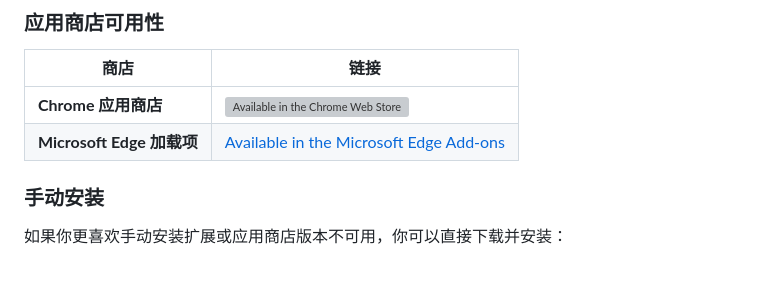
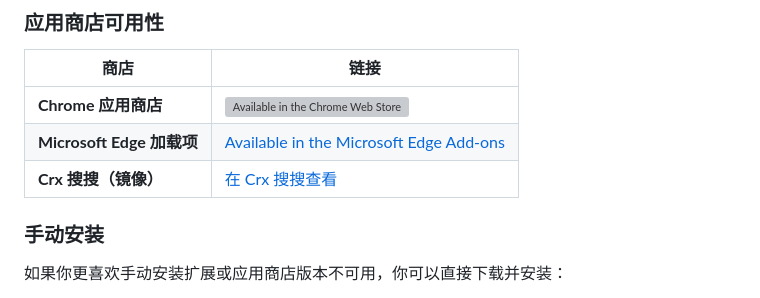
Before and after one commit to xixu-me/Xget-Now, a Markdown page: README.md, the part around the change. Rendered like a GitHub page; blank space fills up the shorter version; grey boxes are pictures that could not be loaded.

Commit message:
Add Crx 搜搜 mirror link to README
Added a new row in the download table with a link to view the extension on Crx 搜搜 as a mirror source.

```diff
--- a/README.md
+++ b/README.md
@@ -19,6 +19,7 @@
 |-------|------|
 | **Chrome 应用商店** | [![Available in the Chrome Web Store](https://developer.chrome.com/static/docs/webstore/branding/image/UV4C4ybeBTsZt43U4xis.png)](https://chromewebstore.google.com/detail/ajiejgobfcifcikbahpijopolfjoodgf?hl=zh-CN) |
 | **Microsoft Edge 加载项** | [Available in the Microsoft Edge Add-ons](https://microsoftedge.microsoft.com/addons/detail/jigpfhbegabdenhihpplcjhpfdcgnalc?hl=zh-CN&gl=CN) |
+| **Crx 搜搜（镜像）** | [在 Crx 搜搜查看](https://www.crxsoso.com/webstore/detail/ajiejgobfcifcikbahpijopolfjoodgf) |
 
 ### 手动安装
 
```
